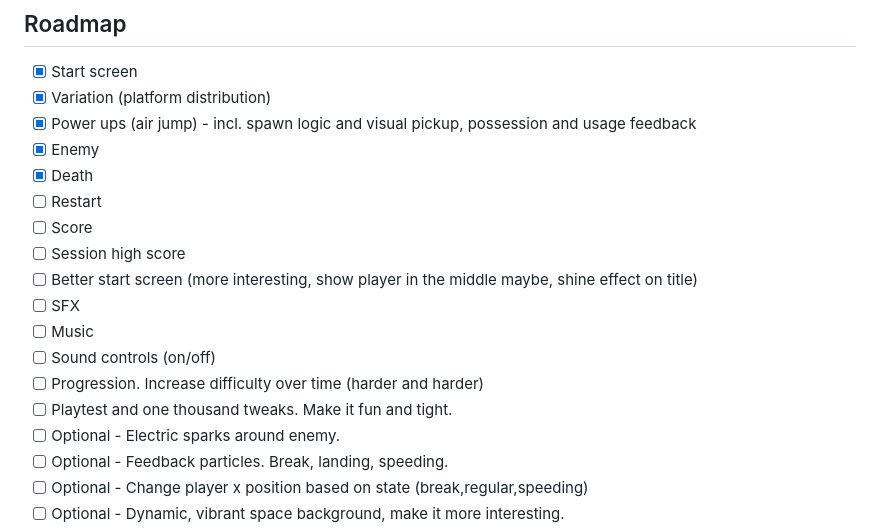
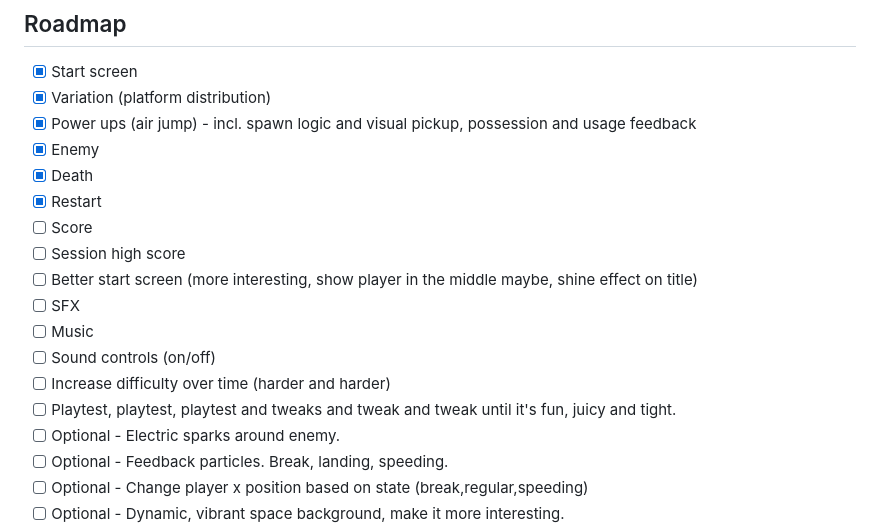
Before and after one commit to evilpaper/cosmos-street, a Markdown page: README.md, the part around the change. GitHub-like rendering.

Commit message:
docs: tick off restart in roadmad, review prio

```diff
--- a/README.md
+++ b/README.md
@@ -30,15 +30,15 @@ That's it! Good luck!
 - [x] Power ups (air jump) - incl. spawn logic and visual pickup, possession and usage feedback
 - [x] Enemy
 - [x] Death
-- [ ] Restart
+- [x] Restart
 - [ ] Score
 - [ ] Session high score
 - [ ] Better start screen (more interesting, show player in the middle maybe, shine effect on title)
 - [ ] SFX
 - [ ] Music
 - [ ] Sound controls (on/off)
-- [ ] Progression. Increase difficulty over time (harder and harder)
-- [ ] Playtest and one thousand tweaks. Make it fun and tight.
+- [ ] Increase difficulty over time (harder and harder)
+- [ ] Playtest, playtest, playtest and tweaks and tweak and tweak until it's fun, juicy and tight.
 - [ ] Optional - Electric sparks around enemy.
 - [ ] Optional - Feedback particles. Break, landing, speeding.
 - [ ] Optional - Change player x position based on state (break,regular,speeding)
```
